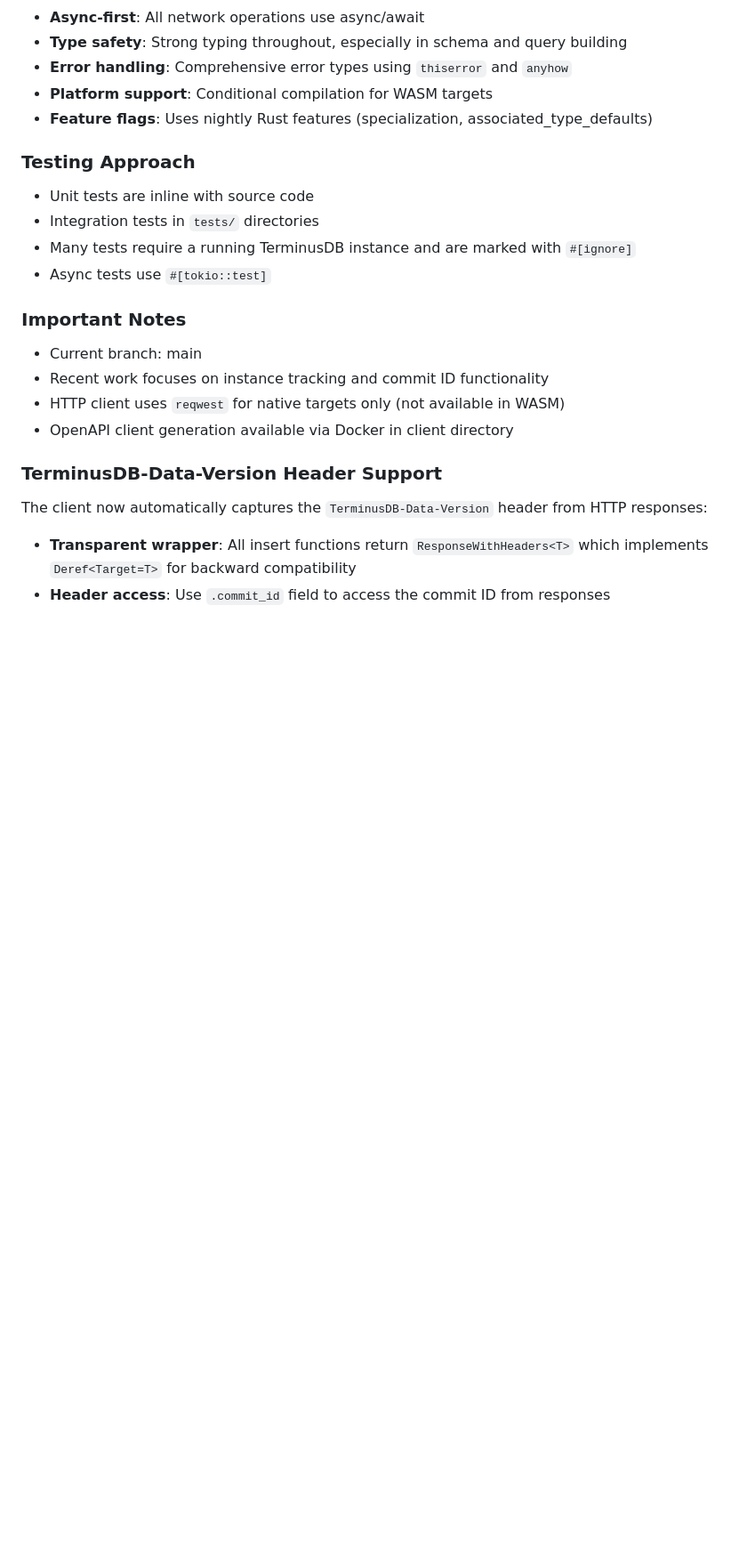
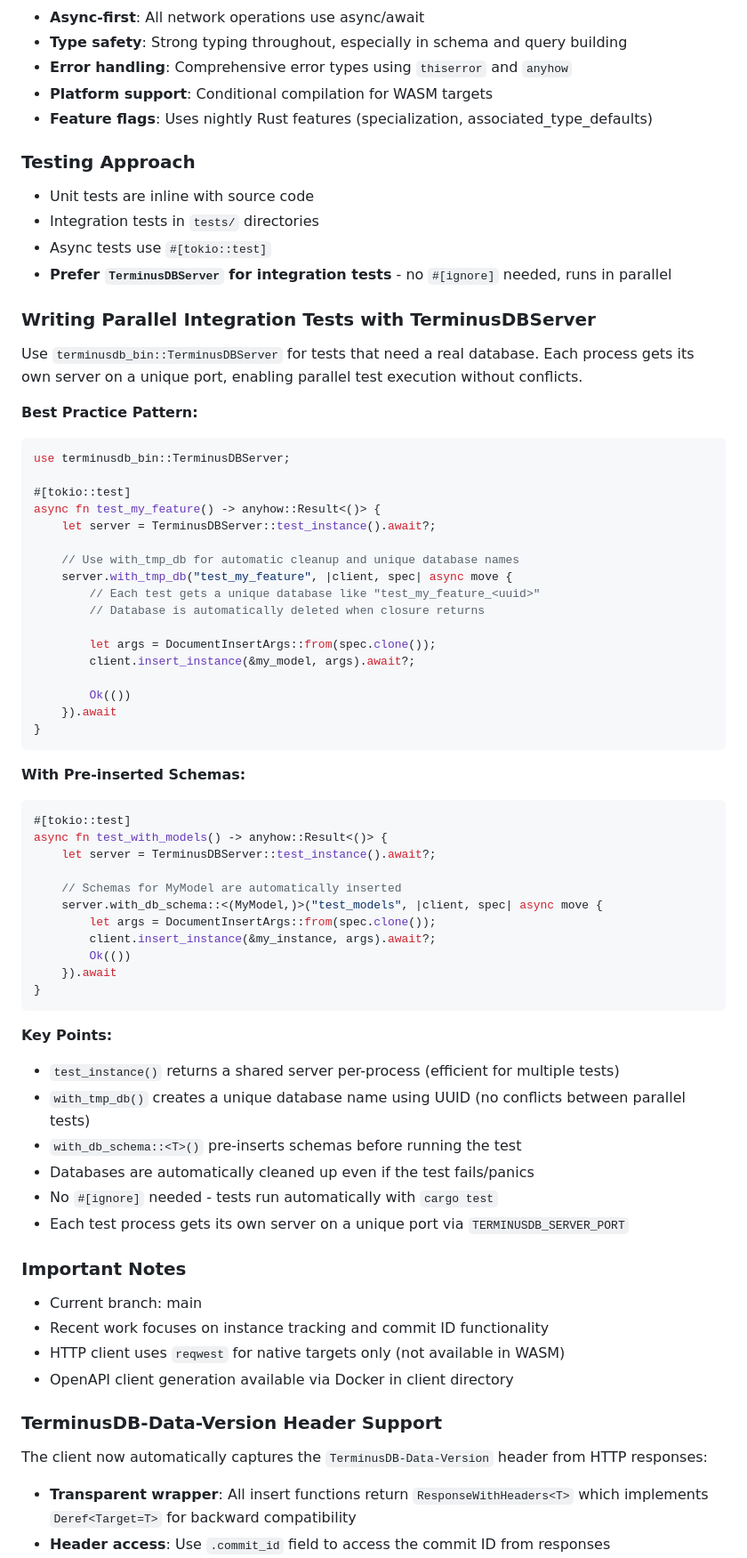
Before and after one commit to ParapluOU/terminusdb-rs, a Markdown page: CLAUDE.md, the part around the change. Shown at 89% size. Rendered like a GitHub page; blank space fills up the shorter version.

Commit message:
docs: add TerminusDBServer parallel testing best practices to CLAUDE.md
Document the recommended patterns for writing integration tests using
TerminusDBServer with unique ports and automatic database cleanup:
- test_instance() for shared per-process servers
- with_tmp_db() for unique database names via UUID
- with_db_schema() for pre-inserted schemas
- No #[ignore] needed - tests run in parallel automatically

🤖 Generated with [Claude Code](https://claude.com/claude-code)

Co-Authored-By: Claude Opus 4.5 <noreply@anthropic.com>

````diff
--- a/CLAUDE.md
+++ b/CLAUDE.md
@@ -87,9 +87,56 @@ with multiple interconnected crates:
 
 - Unit tests are inline with source code
 - Integration tests in `tests/` directories
-- Many tests require a running TerminusDB instance and are marked with
-  `#[ignore]`
 - Async tests use `#[tokio::test]`
+- **Prefer `TerminusDBServer` for integration tests** - no `#[ignore]` needed, runs in parallel
+
+### Writing Parallel Integration Tests with TerminusDBServer
+
+Use `terminusdb_bin::TerminusDBServer` for tests that need a real database. Each process gets its own server on a unique port, enabling parallel test execution without conflicts.
+
+**Best Practice Pattern:**
+```rust
+use terminusdb_bin::TerminusDBServer;
+
+#[tokio::test]
+async fn test_my_feature() -> anyhow::Result<()> {
+    let server = TerminusDBServer::test_instance().await?;
+
+    // Use with_tmp_db for automatic cleanup and unique database names
+    server.with_tmp_db("test_my_feature", |client, spec| async move {
+        // Each test gets a unique database like "test_my_feature_<uuid>"
+        // Database is automatically deleted when closure returns
+
+        let args = DocumentInsertArgs::from(spec.clone());
+        client.insert_instance(&my_model, args).await?;
+
+        Ok(())
+    }).await
+}
+```
+
+**With Pre-inserted Schemas:**
+```rust
+#[tokio::test]
+async fn test_with_models() -> anyhow::Result<()> {
+    let server = TerminusDBServer::test_instance().await?;
+
+    // Schemas for MyModel are automatically inserted
+    server.with_db_schema::<(MyModel,)>("test_models", |client, spec| async move {
+        let args = DocumentInsertArgs::from(spec.clone());
+        client.insert_instance(&my_instance, args).await?;
+        Ok(())
+    }).await
+}
+```
+
+**Key Points:**
+- `test_instance()` returns a shared server per-process (efficient for multiple tests)
+- `with_tmp_db()` creates a unique database name using UUID (no conflicts between parallel tests)
+- `with_db_schema::<T>()` pre-inserts schemas before running the test
+- Databases are automatically cleaned up even if the test fails/panics
+- No `#[ignore]` needed - tests run automatically with `cargo test`
+- Each test process gets its own server on a unique port via `TERMINUSDB_SERVER_PORT`
 
 ### Important Notes
 
````
